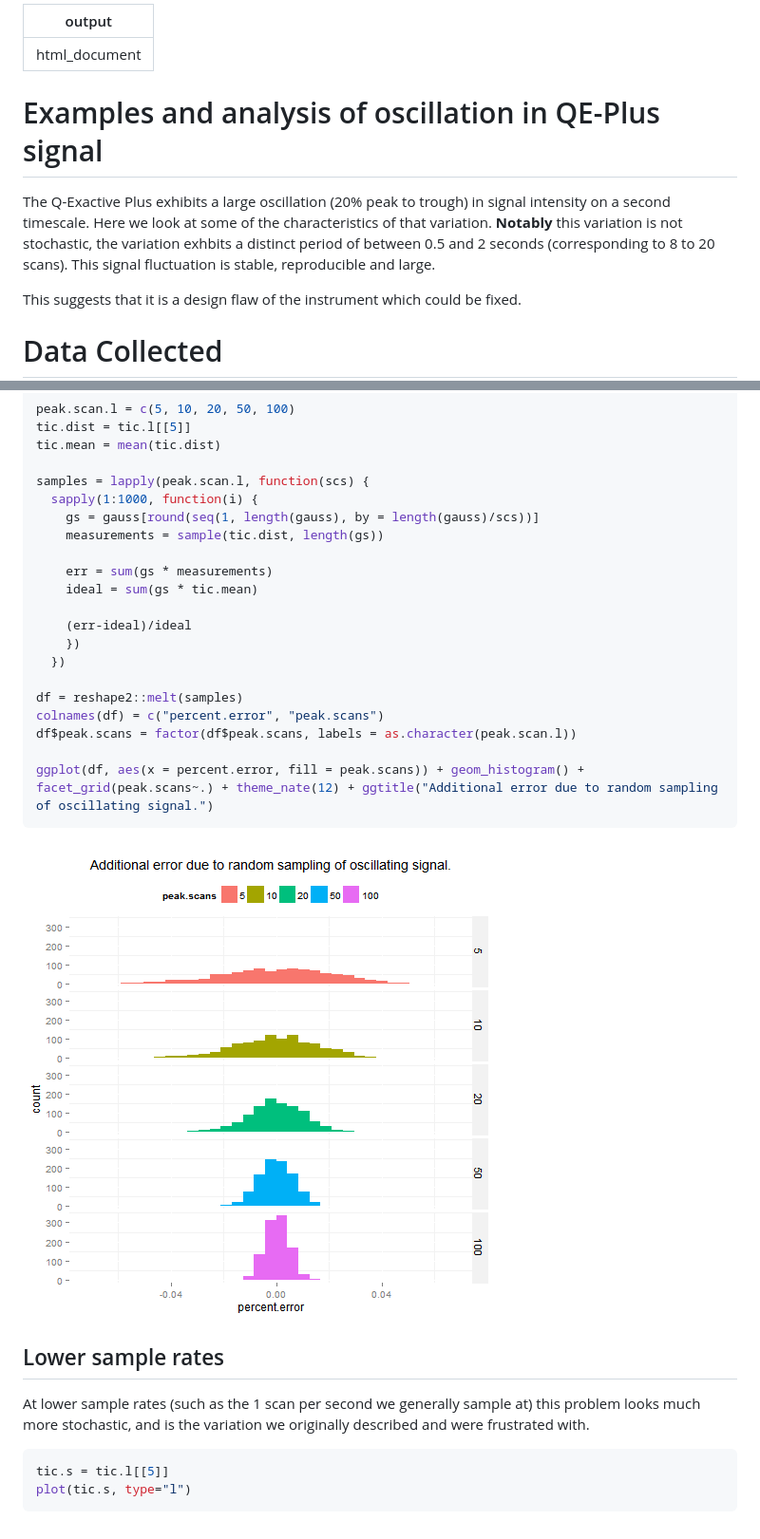
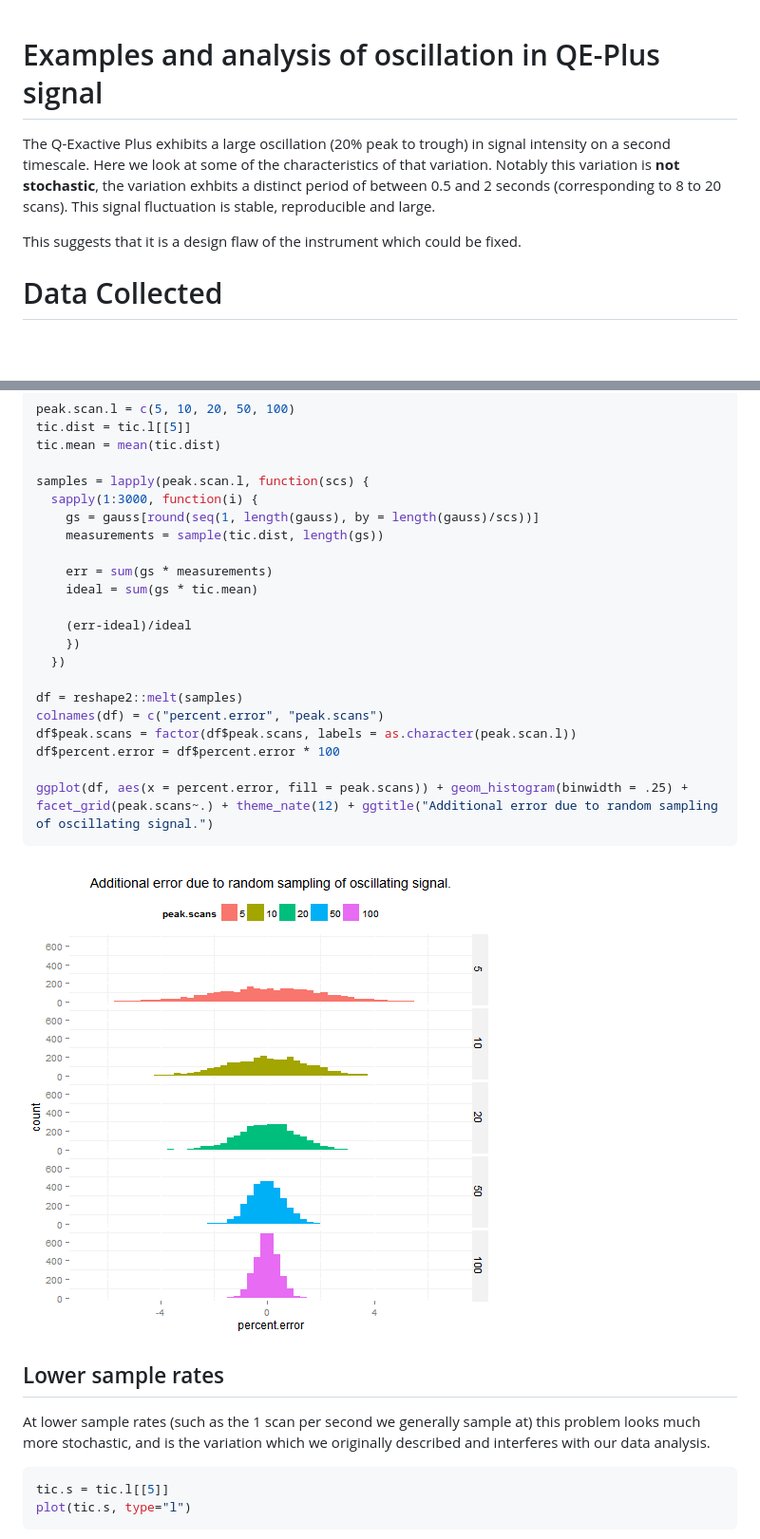
Before and after one commit to nathaniel-mahieu/qe.source.osc, a Markdown page: oscillation_analysis.md, 2 parts joined by grey strips. Shown: that part at 95% size. GitHub-like rendering; pictures changed too: figure/unnamed-chunk-8-2.png; blank space fills up the shorter version.

````diff
--- a/oscillation_analysis.md
+++ b/oscillation_analysis.md
@@ -1,8 +1,5 @@
----
-output: html_document
----
 # Examples and analysis of oscillation in QE-Plus signal
-The Q-Exactive Plus exhibits a large oscillation (20% peak to trough) in signal intensity on a second timescale.  Here we look at some of the characteristics of that variation. **Notably** this variation is not stochastic, the variation exhbits a distinct period of between 0.5 and 2 seconds (corresponding to 8 to 20 scans).  This signal fluctuation is stable, reproducible and large.
+The Q-Exactive Plus exhibits a large oscillation (20% peak to trough) in signal intensity on a second timescale.  Here we look at some of the characteristics of that variation. Notably this variation is **not stochastic**, the variation exhbits a distinct period of between 0.5 and 2 seconds (corresponding to 8 to 20 scans).  This signal fluctuation is stable, reproducible and large.
 
 This suggests that it is a design flaw of the instrument which could be fixed.
 
@@ -184,7 +181,7 @@ tic.dist = tic.l[[5]]
 tic.mean = mean(tic.dist)
 
 samples = lapply(peak.scan.l, function(scs) {
-  sapply(1:1000, function(i) {
+  sapply(1:3000, function(i) {
     gs = gauss[round(seq(1, length(gauss), by = length(gauss)/scs))]
     measurements = sample(tic.dist, length(gs))
 
@@ -198,14 +195,15 @@ samples = lapply(peak.scan.l, function(scs) {
 df = reshape2::melt(samples)
 colnames(df) = c("percent.error", "peak.scans")
 df$peak.scans = factor(df$peak.scans, labels = as.character(peak.scan.l))
+df$percent.error = df$percent.error * 100
 
-ggplot(df, aes(x = percent.error, fill = peak.scans)) + geom_histogram() + facet_grid(peak.scans~.) + theme_nate(12) + ggtitle("Additional error due to random sampling of oscillating signal.")
+ggplot(df, aes(x = percent.error, fill = peak.scans)) + geom_histogram(binwidth = .25) + facet_grid(peak.scans~.) + theme_nate(12) + ggtitle("Additional error due to random sampling of oscillating signal.")
 ```
 
 ![plot of chunk unnamed-chunk-8](figure/unnamed-chunk-8-2.png)
 
 ## Lower sample rates
-At lower sample rates (such as the 1 scan per second we generally sample at) this problem looks much more stochastic, and is the variation we originally described and were frustrated with.
+At lower sample rates (such as the 1 scan per second we generally sample at) this problem looks much more stochastic, and is the variation which we originally described and interferes with our data analysis.
 
 
 ```r
````
Also changed, not shown: 2 other files.
